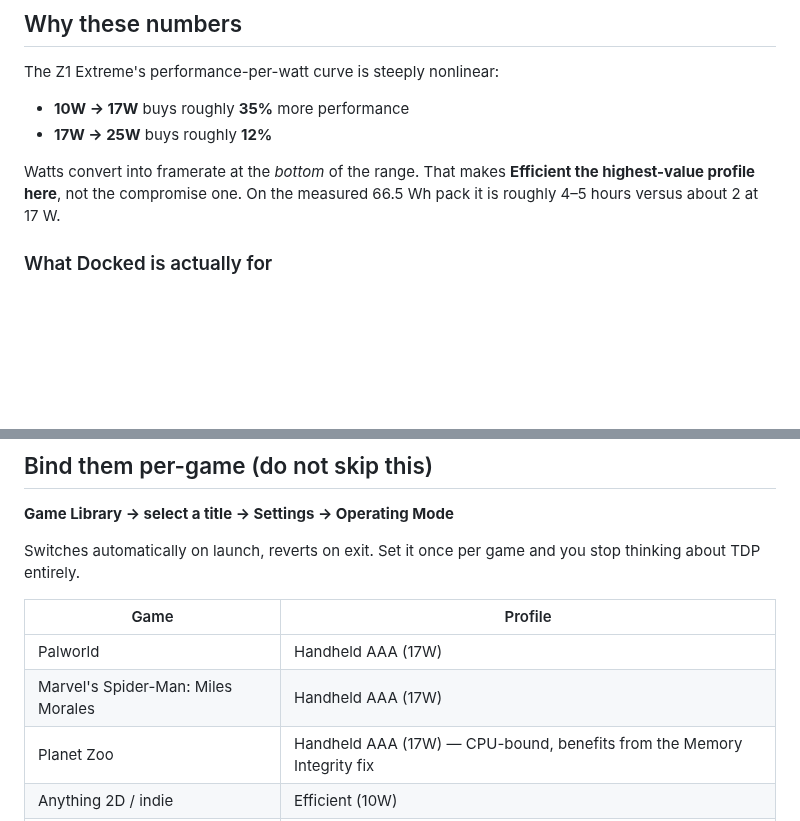
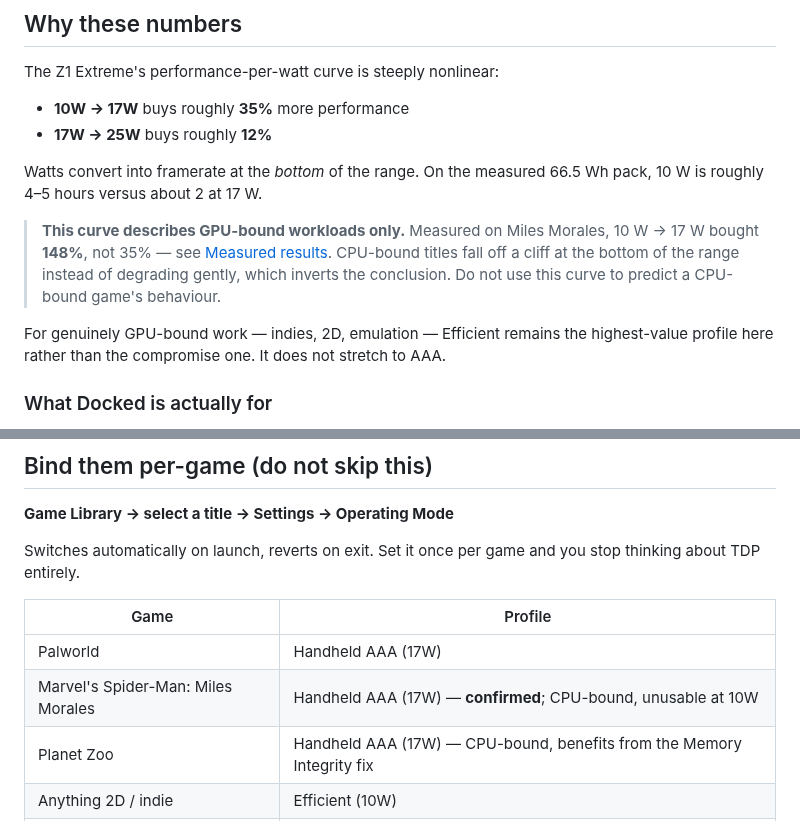
Before and after one commit to gordonjPNW/hello-world, a Markdown page: ally-x-tdp-reference.md, 2 parts joined by grey strips. Rendered like a GitHub page; blank space fills up the shorter version.

```diff
--- a/ally-x-tdp-reference.md
+++ b/ally-x-tdp-reference.md
@@ -69,9 +69,16 @@ The Z1 Extreme's performance-per-watt curve is steeply nonlinear:
 - **10W → 17W** buys roughly **35%** more performance
 - **17W → 25W** buys roughly **12%**
 
-Watts convert into framerate at the *bottom* of the range. That makes **Efficient the
-highest-value profile here**, not the compromise one. On the measured 66.5 Wh pack it is
-roughly 4–5 hours versus about 2 at 17 W.
+Watts convert into framerate at the *bottom* of the range. On the measured 66.5 Wh pack,
+10 W is roughly 4–5 hours versus about 2 at 17 W.
+
+> **This curve describes GPU-bound workloads only.** Measured on Miles Morales, 10 W → 17 W
+> bought **148%**, not 35% — see [Measured results](#measured-results). CPU-bound titles
+> fall off a cliff at the bottom of the range instead of degrading gently, which inverts
+> the conclusion. Do not use this curve to predict a CPU-bound game's behaviour.
+
+For genuinely GPU-bound work — indies, 2D, emulation — Efficient remains the highest-value
+profile here rather than the compromise one. It does not stretch to AAA.
 
 ### What Docked is actually for
 
@@ -137,7 +144,7 @@ thinking about TDP entirely.
 | Game | Profile |
 |------|---------|
 | Palworld | Handheld AAA (17W) |
-| Marvel's Spider-Man: Miles Morales | Handheld AAA (17W) |
+| Marvel's Spider-Man: Miles Morales | Handheld AAA (17W) — **confirmed**; CPU-bound, unusable at 10W |
 | Planet Zoo | Handheld AAA (17W) — CPU-bound, benefits from the Memory Integrity fix |
 | Anything 2D / indie | Efficient (10W) |
 | Cloud / streamed | Cloud (7W) |
```
Also changed, not shown: other parts of ally-x-tdp-reference.md (+45 -3 lines).
